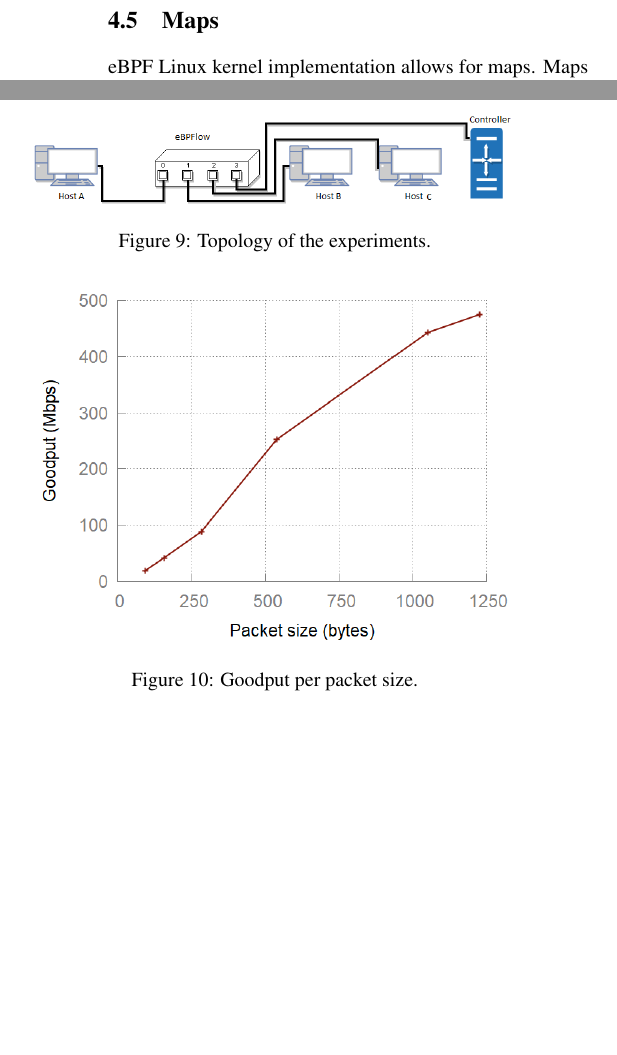
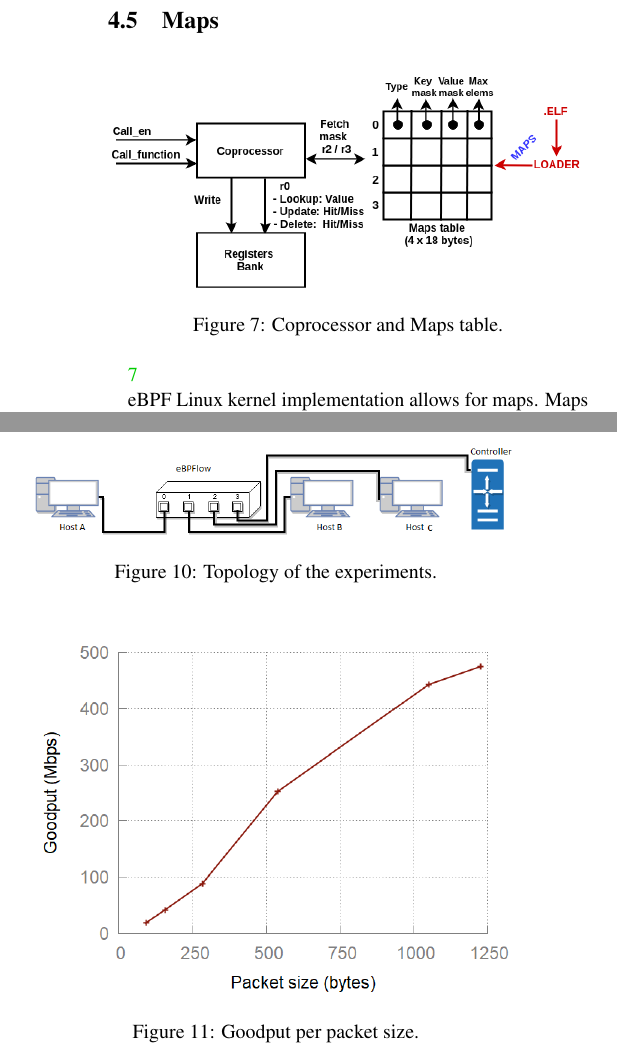
Before and after one commit to mmvieira/eBPFlow, a LaTeX paper (00main.tex, which reads 05implementation.tex): two parts of the columns of pages 8 and 9 of 15, joined at a grey line, cut so that both start at the same text, the shorter picture padded with empty space. Compiled offline with pdfLaTeX; a LaTeX package or settings file that is missing is left out.

Commit message:
Updates from Overleaf

```diff
--- a/05implementation.tex
+++ b/05implementation.tex
@@ -120,6 +120,15 @@ As a design decision, we have put the instruction memory outside of the eBPF pro
 
 \subsection{Maps}
 
+\begin{figure}[ht]
+\centering
+\includegraphics[width=1.\linewidth]{figures/coprocessor.png}
+\caption{Coprocessor and Maps table.}
+\label{fig:coproc}
+\end{figure}
+
+\ref{fig:coproc}
+
 eBPF Linux kernel implementation allows for maps. Maps are a generic data structure that store different types of data in the form of key-value pairs.
 % Currently, the Linux Kernel allows for three different types of maps. Hash map applies a hash before inserting in the table. Array map accesses the table with an integer index. Program array map is used to store a program. eBPF programs can manipulate maps through specific kernel function calls, such as bpf\_map\_lookup\_elem().
 
```
Also changed, not shown: figures/06_fig02.png, figures/06_fig02_.png (added), figures/06_fig03.png, figures/coprocessor.png (added).
